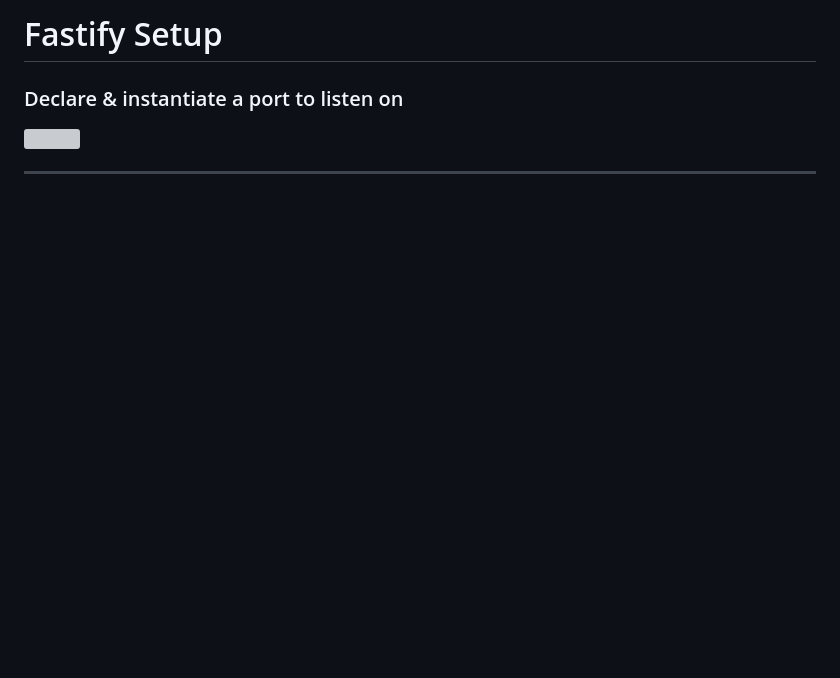
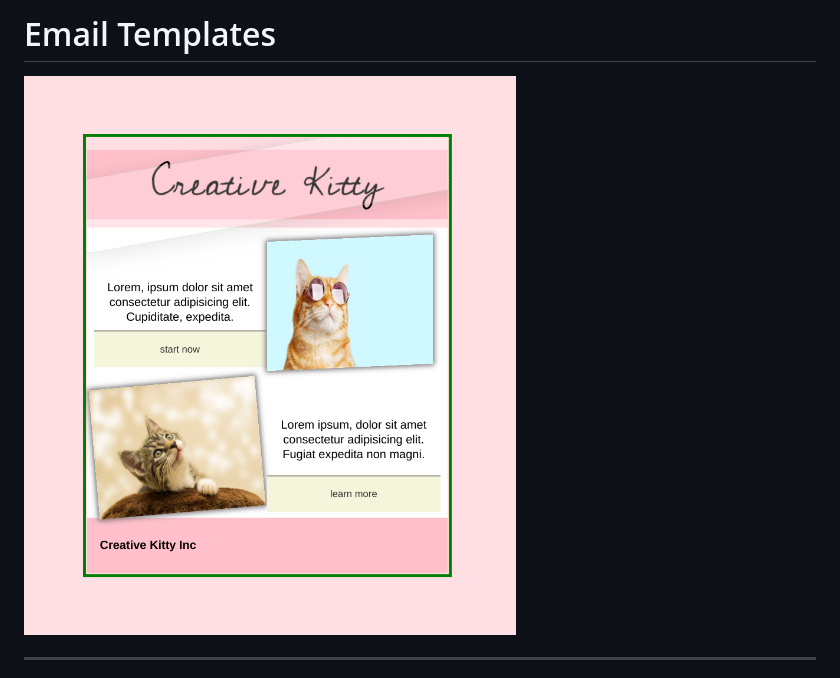
Before and after one commit to KylesTech95/crm-email-temp, a Markdown page: README.md, the part around the change printed below. GitHub-like rendering; pictures changed too: public/media/kittycreative.png (added); blank space fills up the shorter version; grey boxes are pictures that could not be loaded.

```diff
--- a/README.md
+++ b/README.md
@@ -1,7 +1,7 @@
 <div style="text-align:center;width:100%;padding:.5rem 0">
-<h1 >Fastify Setup</h1>
+<h1>Email Templates</h1>
 </div>
-  <h3>Declare & instantiate a port to listen on</h3>
+
 <div
   style="
     text-align: center;
@@ -11,7 +11,7 @@
     justify-content: center;
   "
 >
-  <img src="./media/one.png" alt=""/>
+  <img src="./public/media/kittycreative.png" alt=""/>
 
   <hr style="width:75%;border:none;background:#fff; margin:1rem auto;"/>
 </div>
```
Also changed, not shown: other parts of README.md (+0 -43 lines).
